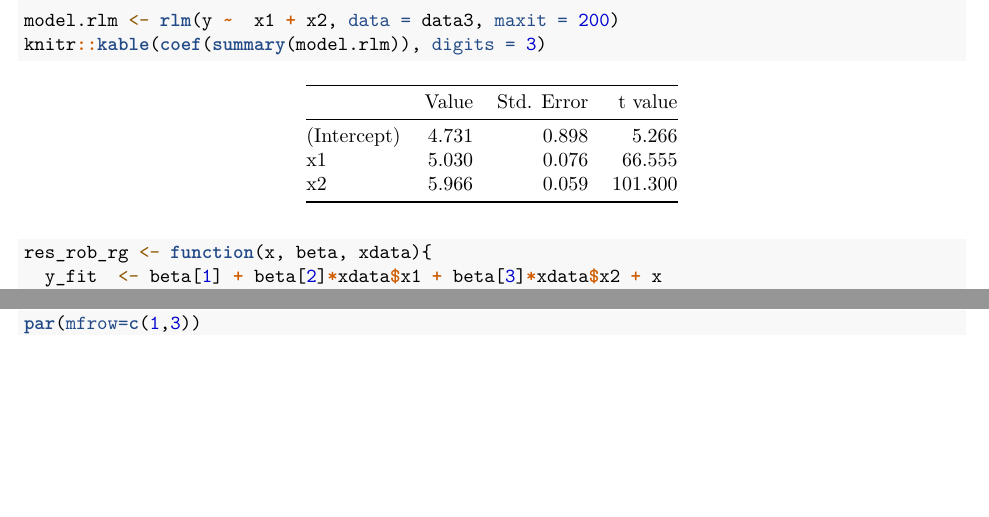
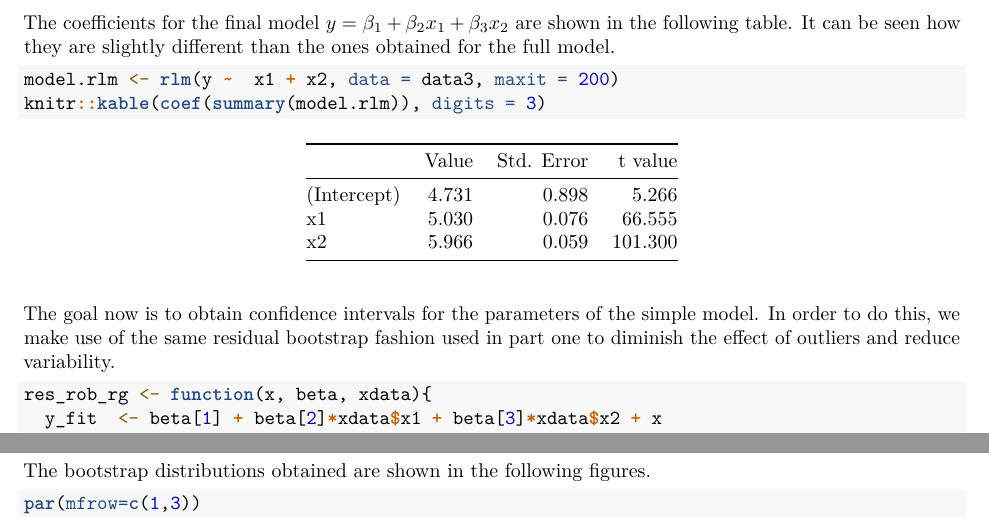
Before and after one commit to cconejov/Bootstrap_Project, an R Markdown document (Report_Bootstrap_Cesar_Arturo.Rmd): two parts of page 4 of 5 before the commit and two parts of page 4 of 6 after it, joined at a grey line, cut at the place of the change, the shorter picture padded with empty space. Rendered offline with R 4.5, knitr and Pandoc, then LaTeX, with nearby package versions; some code elsewhere in the file could not run offline; common packages that the code uses without loading them are loaded.

Commit message:
Added part 3 interpretation

````diff
--- a/Report_Bootstrap_Cesar_Arturo.Rmd
+++ b/Report_Bootstrap_Cesar_Arturo.Rmd
@@ -100,11 +100,14 @@ As it was shown in the previous section, $\beta_4$ is compatible with 0. This me
 
 [//]: # (Provide 95% confidence intervals on the regression coeffcients.)
 
+The coefficients for the final model $y=\beta_1+\beta_2 x_1+\beta_3 x_2$ are shown in the following table. It can be seen how they are slightly different than the ones obtained for the full model.
+
 ```{r}
 model.rlm <- rlm(y ~  x1 + x2, data = data3, maxit = 200)
 knitr::kable(coef(summary(model.rlm)), digits = 3)
 ```
 
+The goal now is to obtain confidence intervals for the parameters of the simple model. In order to do this, we make use of the same residual bootstrap fashion used in part one to diminish the effect of outliers and reduce variability.
 
 ```{r}
 res_rob_rg <- function(x, beta, xdata){
@@ -119,6 +122,8 @@ set.seed(1)
 coeff.res <- bootstrap(rres, B, res_rob_rg, beta = rbeta.h, xdata = data3)$thetastar
 ```
 
+The bootstrap distributions obtained are shown in the following figures.
+
 ```{r}
 par(mfrow=c(1,3))
 hist(coeff.res[1,], main = "Bootstrap beta1 (Intercept)", probability = T, xlab = "beta1")
````
Also changed, not shown: Report_Bootstrap_Cesar_Arturo.Rmd (4 more changed lines).
